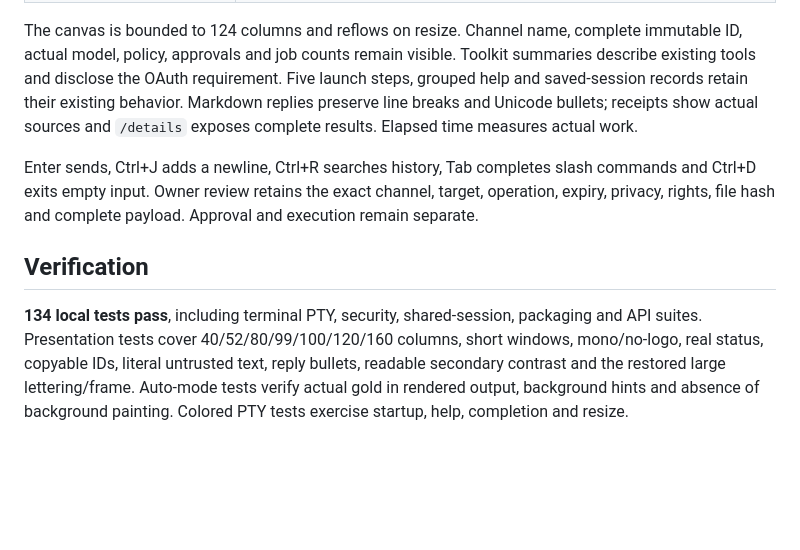
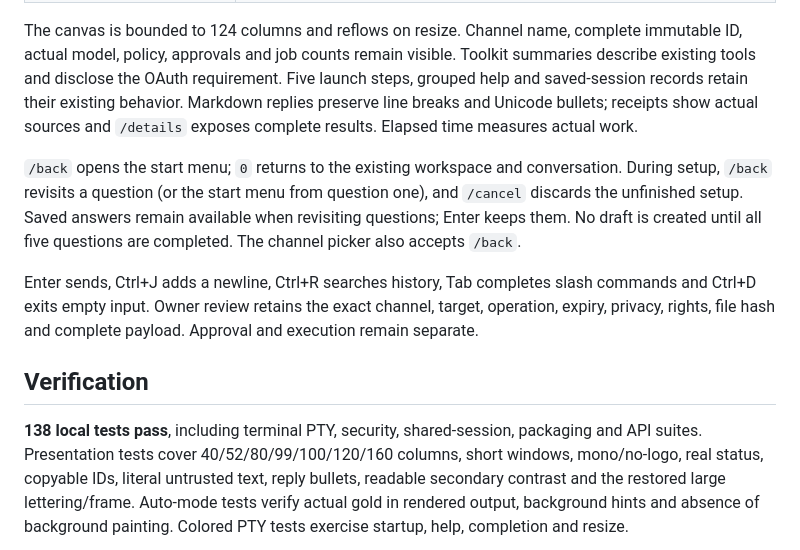
Before and after one commit to Gurtejhundal/Clira, a Markdown page: docs/TERMINAL_VISUALS.md, the part around the change. GitHub-like rendering; blank space fills up the shorter version.

```diff
--- a/docs/TERMINAL_VISUALS.md
+++ b/docs/TERMINAL_VISUALS.md
@@ -46,13 +46,18 @@ tools and disclose the OAuth requirement. Five launch steps, grouped help and sa
 retain their existing behavior. Markdown replies preserve line breaks and Unicode bullets; receipts
 show actual sources and `/details` exposes complete results. Elapsed time measures actual work.
 
+`/back` opens the start menu; `0` returns to the existing workspace and conversation. During setup,
+`/back` revisits a question (or the start menu from question one), and `/cancel` discards the unfinished
+setup. Saved answers remain available when revisiting questions; Enter keeps them. No draft is
+created until all five questions are completed. The channel picker also accepts `/back`.
+
 Enter sends, Ctrl+J adds a newline, Ctrl+R searches history, Tab completes slash commands and Ctrl+D
 exits empty input. Owner review retains the exact channel, target, operation, expiry, privacy,
 rights, file hash and complete payload. Approval and execution remain separate.
 
 ## Verification
 
-**134 local tests pass**, including terminal PTY, security, shared-session, packaging and API suites.
+**138 local tests pass**, including terminal PTY, security, shared-session, packaging and API suites.
 Presentation tests cover 40/52/80/99/100/120/160 columns, short windows, mono/no-logo, real status,
 copyable IDs, literal untrusted text, reply bullets, readable secondary contrast and the restored
 large lettering/frame. Auto-mode tests verify actual gold in rendered output, background hints and
```
Also changed, not shown: CHANGELOG.md (+4 -0 lines), README.md (+4 -1 lines), docs/media/terminal/workspace-120.png, 3 other files.
